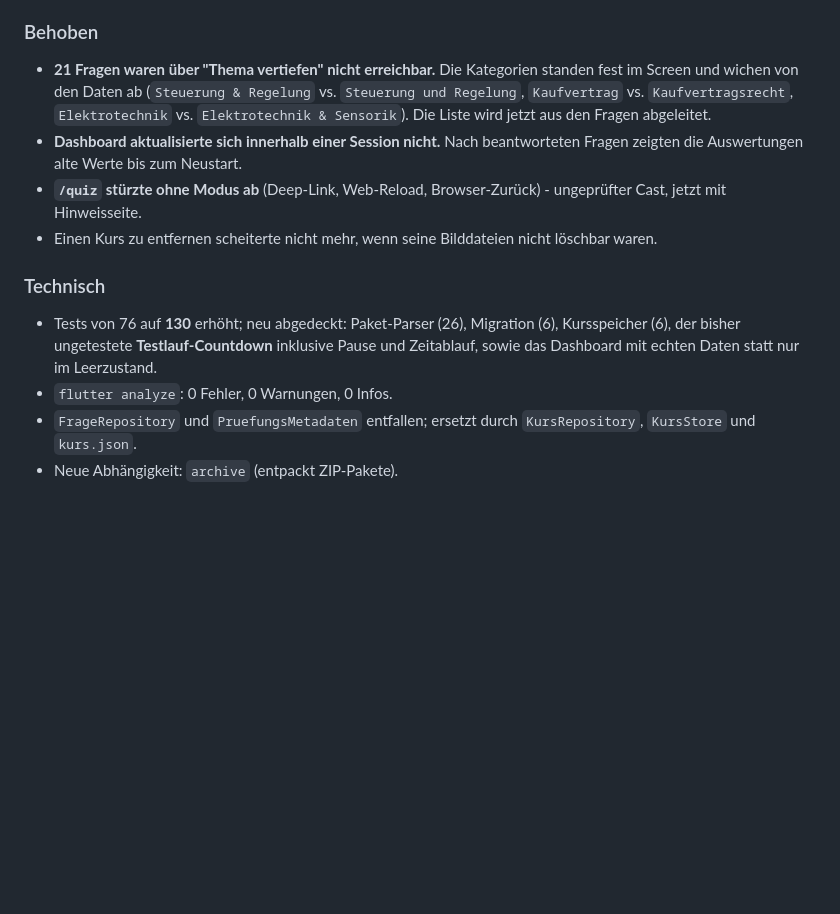
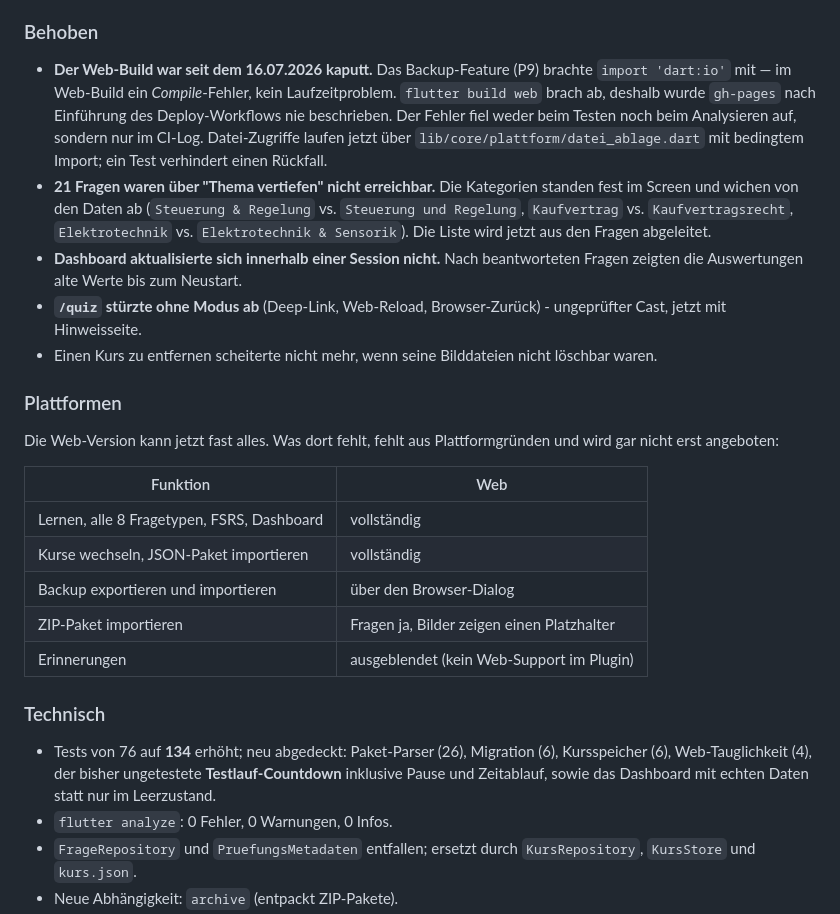
Before and after one commit to aijoshgx-maker/meine_app, a Markdown page: CHANGELOG.md, the part around the change. Rendered like a GitHub page; blank space fills up the shorter version.

Commit message:
CHANGELOG: Web-Build-Reparatur und Plattform-Uebersicht ergaenzt
Co-Authored-By: Claude Opus 5 <noreply@anthropic.com>

```diff
--- a/CHANGELOG.md
+++ b/CHANGELOG.md
@@ -41,6 +41,13 @@ kommen jetzt als importierbare Pakete, statt fest im Code zu stehen.
 
 ### Behoben
 
+- **Der Web-Build war seit dem 16.07.2026 kaputt.** Das Backup-Feature (P9)
+  brachte `import 'dart:io'` mit — im Web-Build ein *Compile*-Fehler, kein
+  Laufzeitproblem. `flutter build web` brach ab, deshalb wurde `gh-pages`
+  nach Einführung des Deploy-Workflows nie beschrieben. Der Fehler fiel
+  weder beim Testen noch beim Analysieren auf, sondern nur im CI-Log.
+  Datei-Zugriffe laufen jetzt über `lib/core/plattform/datei_ablage.dart`
+  mit bedingtem Import; ein Test verhindert einen Rückfall.
 - **21 Fragen waren über "Thema vertiefen" nicht erreichbar.** Die Kategorien
   standen fest im Screen und wichen von den Daten ab (`Steuerung & Regelung`
   vs. `Steuerung und Regelung`, `Kaufvertrag` vs. `Kaufvertragsrecht`,
@@ -53,12 +60,25 @@ kommen jetzt als importierbare Pakete, statt fest im Code zu stehen.
 - Einen Kurs zu entfernen scheiterte nicht mehr, wenn seine Bilddateien
   nicht löschbar waren.
 
+### Plattformen
+
+Die Web-Version kann jetzt fast alles. Was dort fehlt, fehlt aus
+Plattformgründen und wird gar nicht erst angeboten:
+
+| Funktion | Web |
+|---|---|
+| Lernen, alle 8 Fragetypen, FSRS, Dashboard | vollständig |
+| Kurse wechseln, JSON-Paket importieren | vollständig |
+| Backup exportieren und importieren | über den Browser-Dialog |
+| ZIP-Paket importieren | Fragen ja, Bilder zeigen einen Platzhalter |
+| Erinnerungen | ausgeblendet (kein Web-Support im Plugin) |
+
 ### Technisch
 
-- Tests von 76 auf **130** erhöht; neu abgedeckt: Paket-Parser (26),
-  Migration (6), Kursspeicher (6), der bisher ungetestete
-  **Testlauf-Countdown** inklusive Pause und Zeitablauf, sowie das Dashboard
-  mit echten Daten statt nur im Leerzustand.
+- Tests von 76 auf **134** erhöht; neu abgedeckt: Paket-Parser (26),
+  Migration (6), Kursspeicher (6), Web-Tauglichkeit (4), der bisher
+  ungetestete **Testlauf-Countdown** inklusive Pause und Zeitablauf, sowie
+  das Dashboard mit echten Daten statt nur im Leerzustand.
 - `flutter analyze`: 0 Fehler, 0 Warnungen, 0 Infos.
 - `FrageRepository` und `PruefungsMetadaten` entfallen; ersetzt durch
   `KursRepository`, `KursStore` und `kurs.json`.
```
